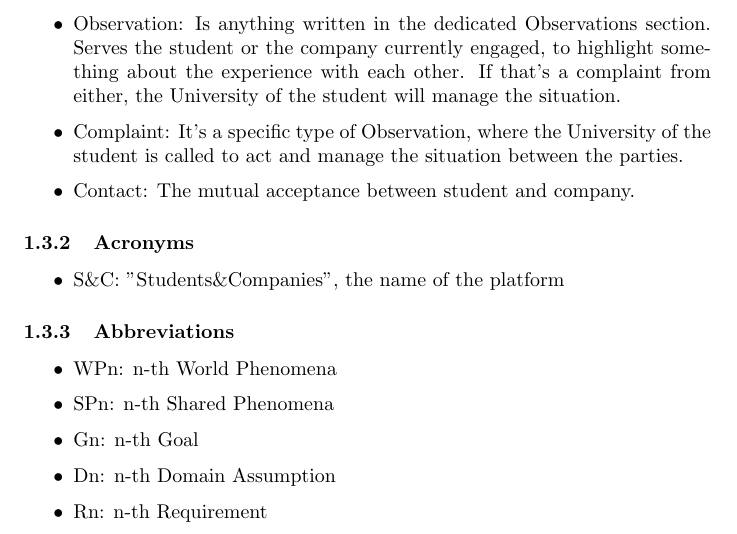
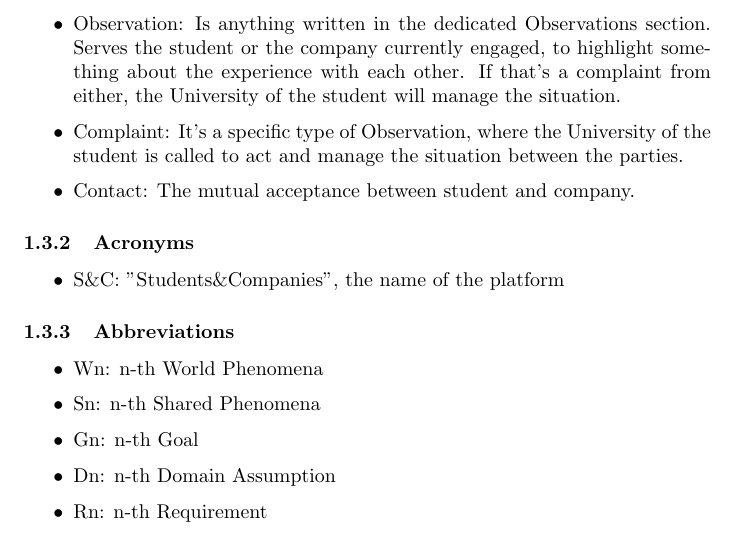
Before and after one commit to alesalv0/RattiSalvatoreYalcin, a LaTeX document (RASD.tex): part of page 7 of 35, cut so that both start at the same text. Compiled offline with pdfLaTeX.

Commit message:
Minor corrections

```diff
--- a/RASD.tex
+++ b/RASD.tex
@@ -138,8 +138,8 @@ The goals specify what the platform will allow users to achieve in the real worl
     \end{itemize}
 \subsubsection{Abbreviations}
     \begin{itemize}
-        \item WPn: n-th World Phenomena
-        \item SPn: n-th Shared Phenomena
+        \item Wn: n-th World Phenomena
+        \item Sn: n-th Shared Phenomena
         \item Gn: n-th Goal
         \item Dn: n-th Domain Assumption
         \item Rn: n-th Requirement
```
